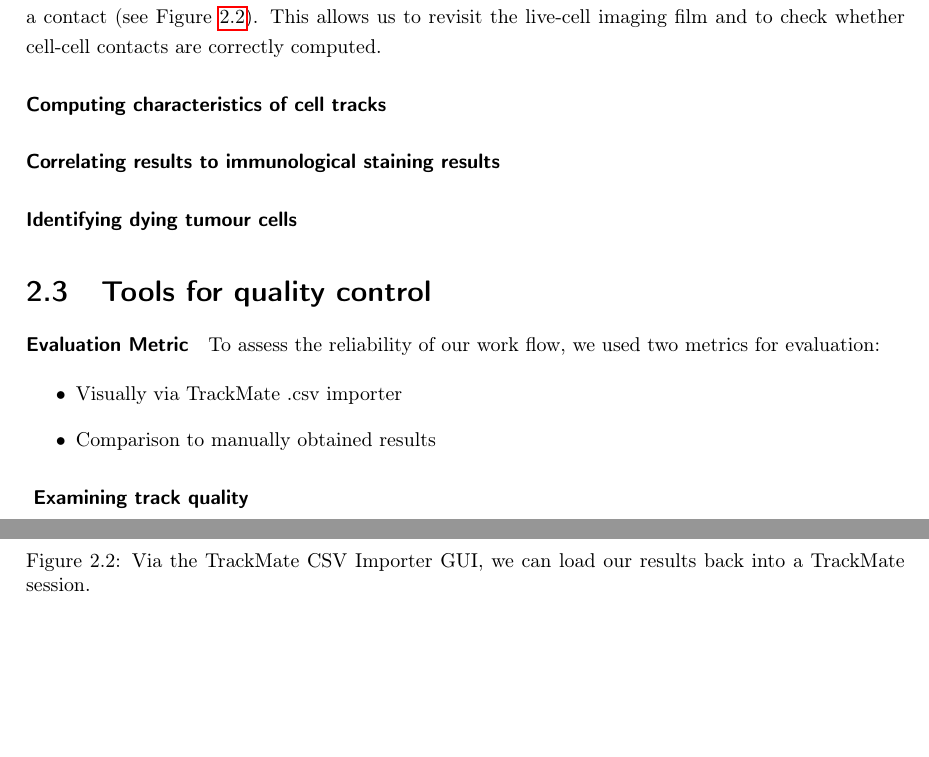
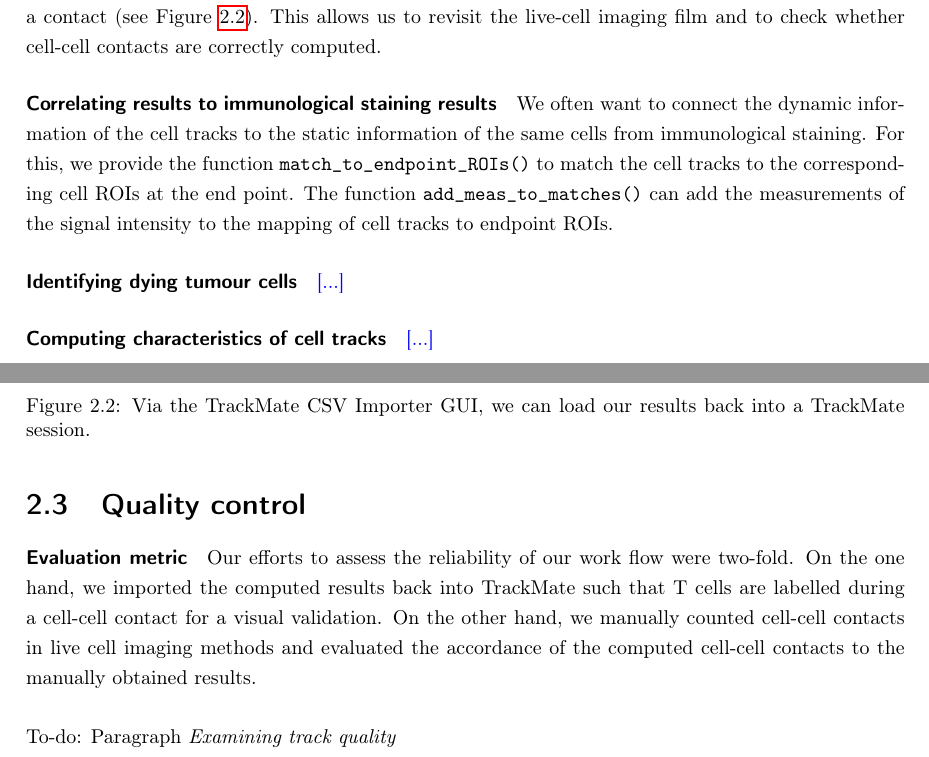
Before and after one commit to juliaquach02/cellcontacts, a LaTeX thesis (LaTeX/02_Materials_and_Methods/02_Materials_and_Methods.tex): two parts of pages 6 and 7 of 8, joined at a grey line, cut so that both start at the same text, the shorter picture padded with empty space. Compiled offline with pdfLaTeX.

Commit message:
Edited Methods section

```diff
--- a/LaTeX/02_Materials_and_Methods/02_Materials_and_Methods.tex
+++ b/LaTeX/02_Materials_and_Methods/02_Materials_and_Methods.tex
@@ -478,26 +480,22 @@ To check of the computed cell-cell contacts, we export the track information of
 \caption[TrackMate_CSV_Importer]{Via the TrackMate CSV Importer GUI, we can load our results back into a TrackMate session. \label{TrackMate_CSV_Importer}}
 \end{figure}
 
-\paragraph{Computing characteristics of cell tracks}
-
 \paragraph{Correlating results to immunological staining results}
+We often want to connect the dynamic information of the cell tracks to the static information of the same cells from immunological staining. For this, we provide the function \codeword{match_to_endpoint_ROIs()} to match the cell tracks to the corresponding cell ROIs at the end point. The function \codeword{add_meas_to_matches()} can add the measurements of the signal intensity to the mapping of cell tracks to endpoint ROIs.
 
 \paragraph{Identifying dying tumour cells}
+\textcolor{blue}{[...]}
 
+\paragraph{Computing characteristics of cell tracks}
+\textcolor{blue}{[...]}
 
 %===================================================
-\section{Tools for quality control}
+\section{Quality control}
 
-\paragraph{Evaluation Metric}
+\paragraph{Evaluation metric}
+Our efforts to assess the reliability of our work flow were two-fold. On the one hand, we imported the computed results back into TrackMate such that T cells are labelled during a cell-cell contact for a visual validation. On the other hand, we manually counted cell-cell contacts in live cell imaging methods and evaluated the accordance of the computed cell-cell contacts to the manually obtained results.\\
 
-To assess the reliability of our work flow, we used two metrics for evaluation:
-
-\begin{itemize}
-	\item Visually via TrackMate .csv importer
-	\item Comparison to manually obtained results
-\end{itemize}
-
-\paragraph{ Examining track quality}
+To-do: Paragraph \textit{Examining track quality}
 
 
 %===================================================
```
Also changed, not shown: Example/Results/Tracks_Tumour_Cells_in_contact.csv (renamed from Example/Results/Tracks_Tumour_Cells_in_contatact.csv), LaTeX/02_Materials_and_Methods/02_Materials_and_Methods.pdf, LaTeX/02_Materials_and_Methods/02_Materials_and_Methods.tex (16 more changed lines), 5 other files.
